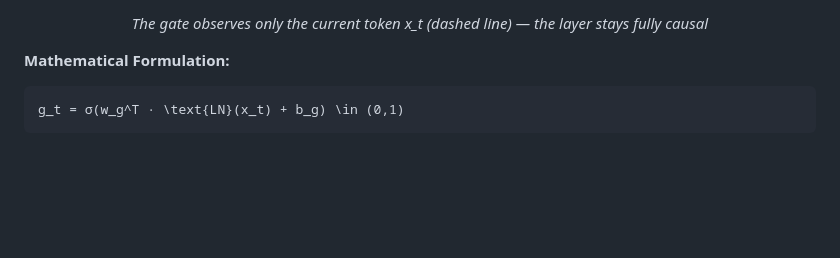
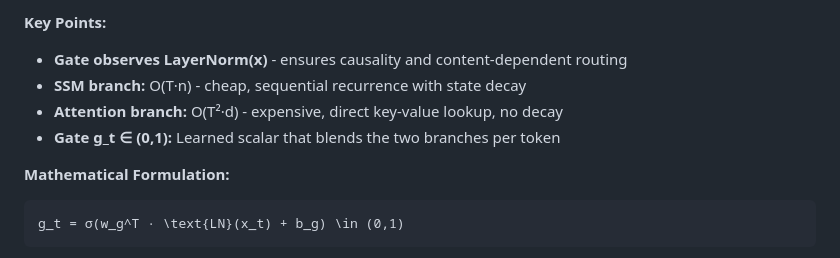
Before and after one commit to konpep-dev/APTGM, a Markdown page: README.md, the part around one of its changes. Drawn GitHub-style; blank space fills up the shorter version.

````diff
--- a/README.md
+++ b/README.md
@@ -107,7 +142,10 @@ Trained on **MQAR (Multi-Query Associative Recall)** — a synthetic task requir
 ```
 
-<p><em>The gate observes only the current token x_t (dashed line) — the layer stays fully causal</em></p>
-</div>
+**Key Points:**
+- **Gate observes LayerNorm(x)** - ensures causality and content-dependent routing
+- **SSM branch:** O(T·n) - cheap, sequential recurrence with state decay
+- **Attention branch:** O(T²·d) - expensive, direct key-value lookup, no decay
+- **Gate g_t ∈ (0,1):** Learned scalar that blends the two branches per token
 
 **Mathematical Formulation:**
 
````
Also changed, not shown: other parts of README.md (+65 -30 lines).
